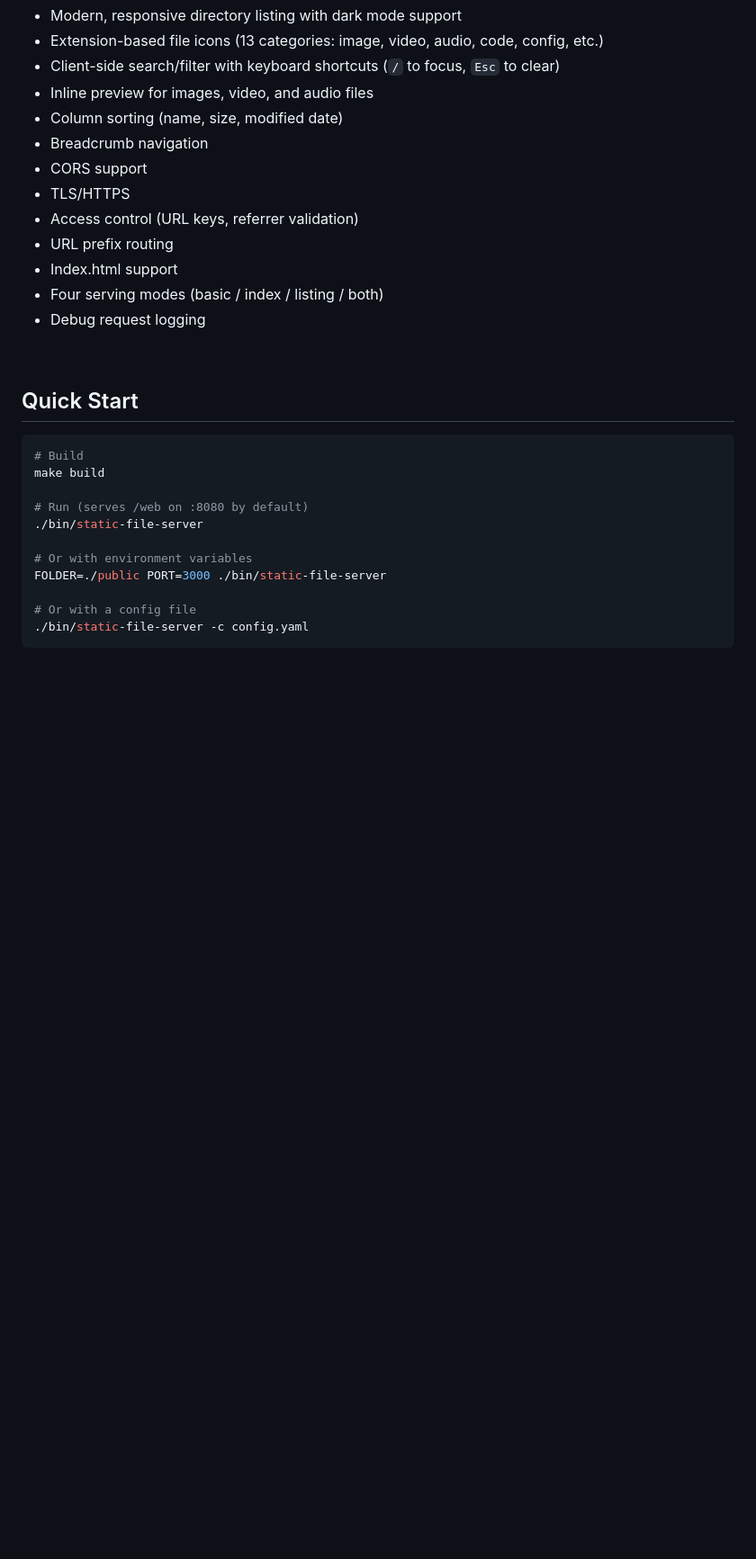
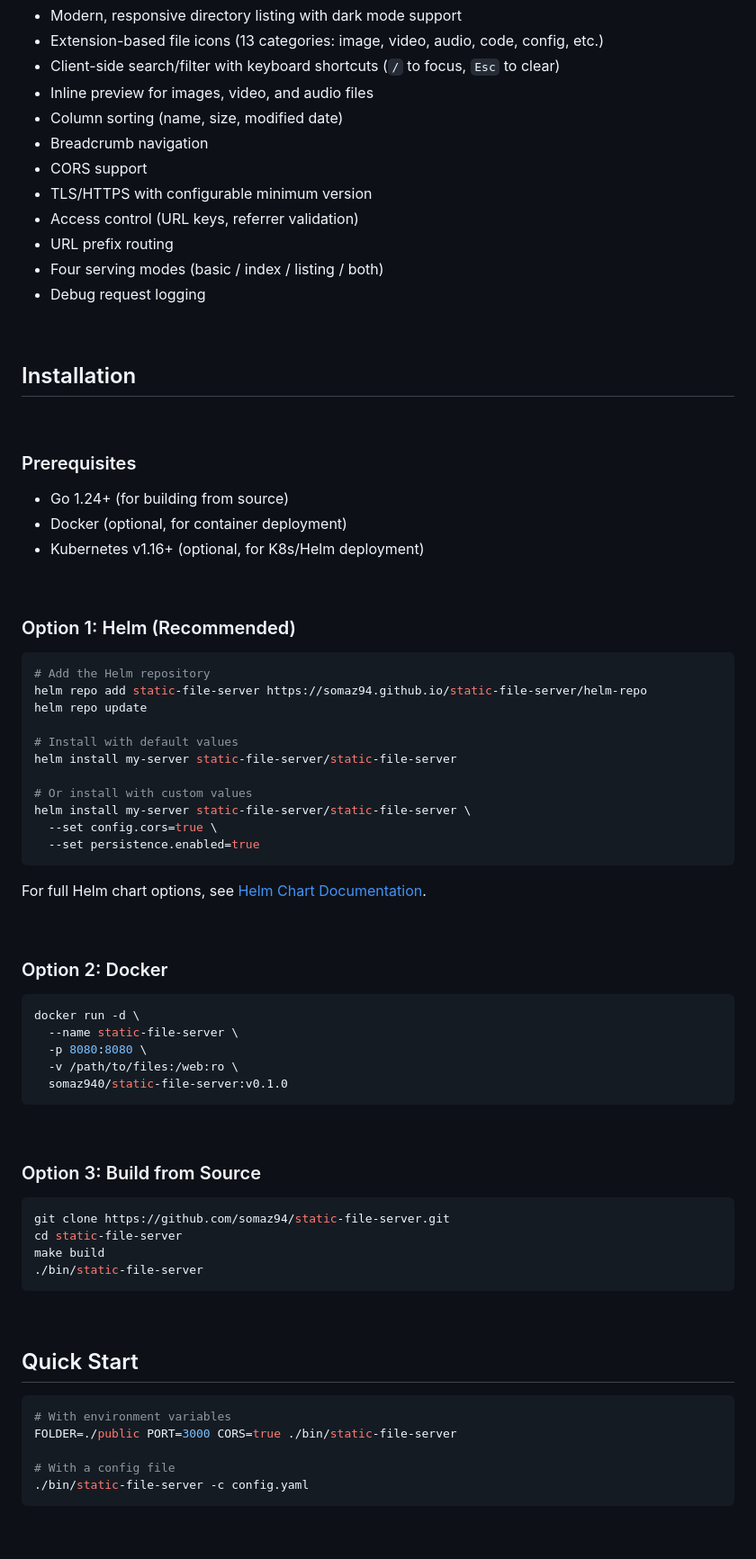
Before and after one commit to somaz94/static-file-server, a Markdown page: README.md, the part around one of its changes. Shown at 90% size. Drawn GitHub-style; blank space fills up the shorter version.

````diff
--- a/README.md
+++ b/README.md
@@ -13,28 +30,75 @@ A lightweight, zero-dependency static file server written in Go with a modern di
 - Column sorting (name, size, modified date)
 - Breadcrumb navigation
 - CORS support
-- TLS/HTTPS
+- TLS/HTTPS with configurable minimum version
 - Access control (URL keys, referrer validation)
 - URL prefix routing
-- Index.html support
 - Four serving modes (basic / index / listing / both)
 - Debug request logging
+
+<br/>
+
+## Installation
+
+<br/>
+
+### Prerequisites
+- Go 1.24+ (for building from source)
+- Docker (optional, for container deployment)
+- Kubernetes v1.16+ (optional, for K8s/Helm deployment)
+
+<br/>
+
+### Option 1: Helm (Recommended)
+
+```bash
+# Add the Helm repository
+helm repo add static-file-server https://somaz94.github.io/static-file-server/helm-repo
+helm repo update
+
+# Install with default values
+helm install my-server static-file-server/static-file-server
+
+# Or install with custom values
+helm install my-server static-file-server/static-file-server \
+  --set config.cors=true \
+  --set persistence.enabled=true
+```
+
+For full Helm chart options, see [Helm Chart Documentation](docs/deployment.md#kubernetes-helm).
+
+<br/>
+
+### Option 2: Docker
+
+```bash
+docker run -d \
+  --name static-file-server \
+  -p 8080:8080 \
+  -v /path/to/files:/web:ro \
+  somaz940/static-file-server:v0.1.0
+```
+
+<br/>
+
+### Option 3: Build from Source
+
+```bash
+git clone https://github.com/somaz94/static-file-server.git
+cd static-file-server
+make build
+./bin/static-file-server
+```
 
 <br/>
 
 ## Quick Start
 
 ```bash
-# Build
-make build
+# With environment variables
+FOLDER=./public PORT=3000 CORS=true ./bin/static-file-server
 
-# Run (serves /web on :8080 by default)
-./bin/static-file-server
-
-# Or with environment variables
-FOLDER=./public PORT=3000 ./bin/static-file-server
-
-# Or with a config file
+# With a config file
 ./bin/static-file-server -c config.yaml
 ```
 
````
Also changed, not shown: other parts of README.md (+77 -80 lines), docs/test.md (added, +121 -0 lines).
